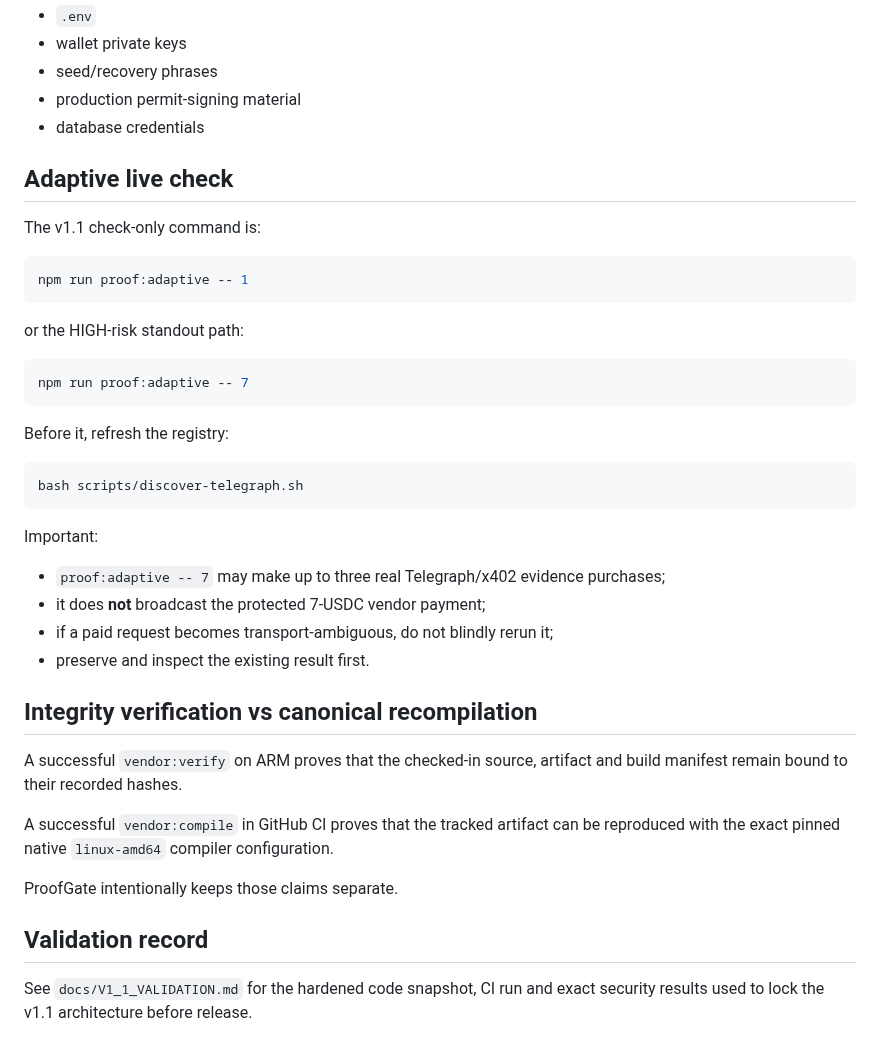
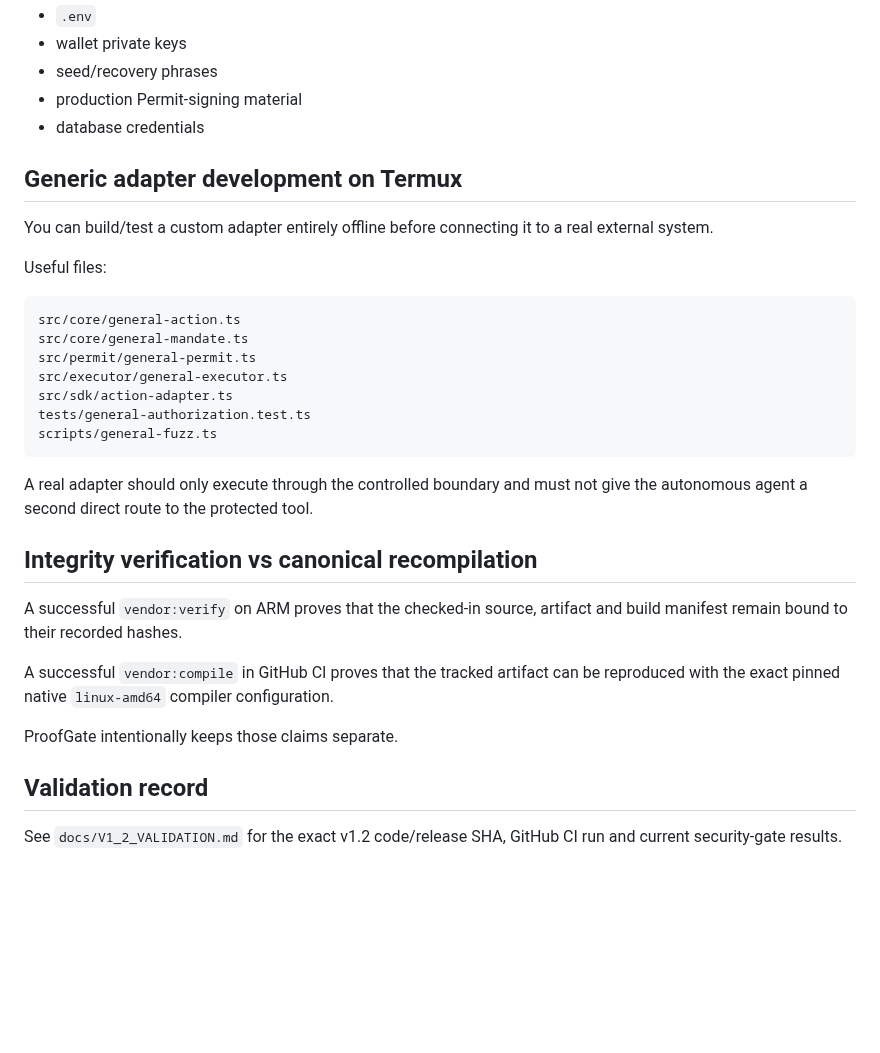
Before and after one commit to emmy16-glitch/auctorail, a Markdown page: docs/TERMUX.md, the part around one of its changes. Rendered like a GitHub page; blank space fills up the shorter version.

````diff
--- a/docs/TERMUX.md
+++ b/docs/TERMUX.md
@@ -92,35 +179,26 @@ Never print or paste:
 - `.env`
 - wallet private keys
 - seed/recovery phrases
-- production permit-signing material
+- production Permit-signing material
 - database credentials
 
-## Adaptive live check
+## Generic adapter development on Termux
 
-The v1.1 check-only command is:
+You can build/test a custom adapter entirely offline before connecting it to a real external system.
 
-```bash
-npm run proof:adaptive -- 1
+Useful files:
+
+```text
+src/core/general-action.ts
+src/core/general-mandate.ts
+src/permit/general-permit.ts
+src/executor/general-executor.ts
+src/sdk/action-adapter.ts
+tests/general-authorization.test.ts
+scripts/general-fuzz.ts
 ```
 
-or the HIGH-risk standout path:
-
-```bash
-npm run proof:adaptive -- 7
-```
-
-Before it, refresh the registry:
-
-```bash
-bash scripts/discover-telegraph.sh
-```
-
-Important:
-
-- `proof:adaptive -- 7` may make up to three real Telegraph/x402 evidence purchases;
-- it does **not** broadcast the protected 7-USDC vendor payment;
-- if a paid request becomes transport-ambiguous, do not blindly rerun it;
-- preserve and inspect the existing result first.
+A real adapter should only execute through the controlled boundary and must not give the autonomous agent a second direct route to the protected tool.
 
 ## Integrity verification vs canonical recompilation
 
@@ -132,4 +210,4 @@ ProofGate intentionally keeps those claims separate.
 
 ## Validation record
 
-See `docs/V1_1_VALIDATION.md` for the hardened code snapshot, CI run and exact security results used to lock the v1.1 architecture before release.
+See `docs/V1_2_VALIDATION.md` for the exact v1.2 code/release SHA, GitHub CI run and current security-gate results.
````
Also changed, not shown: other parts of docs/TERMUX.md (+106 -19 lines).
